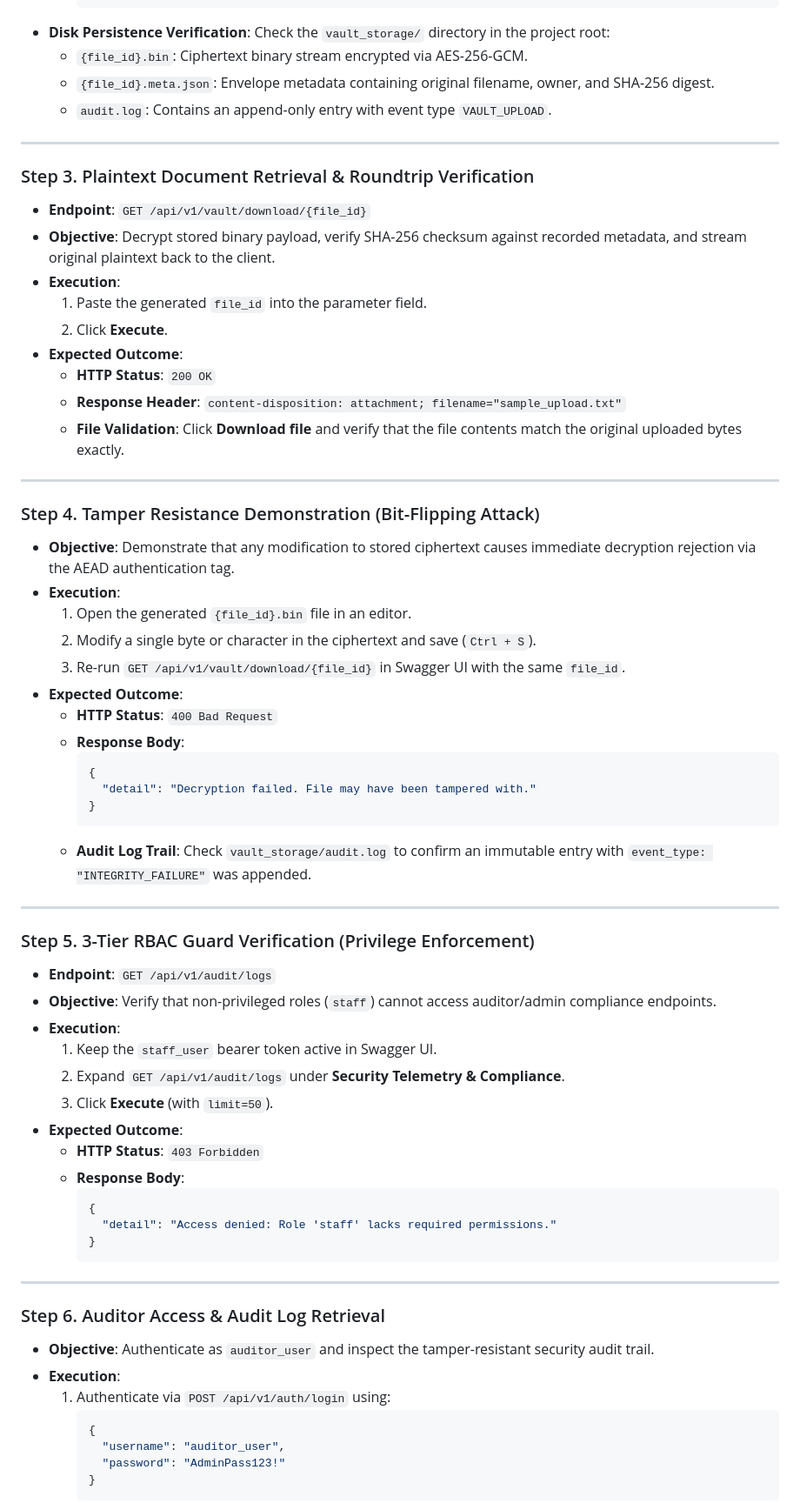
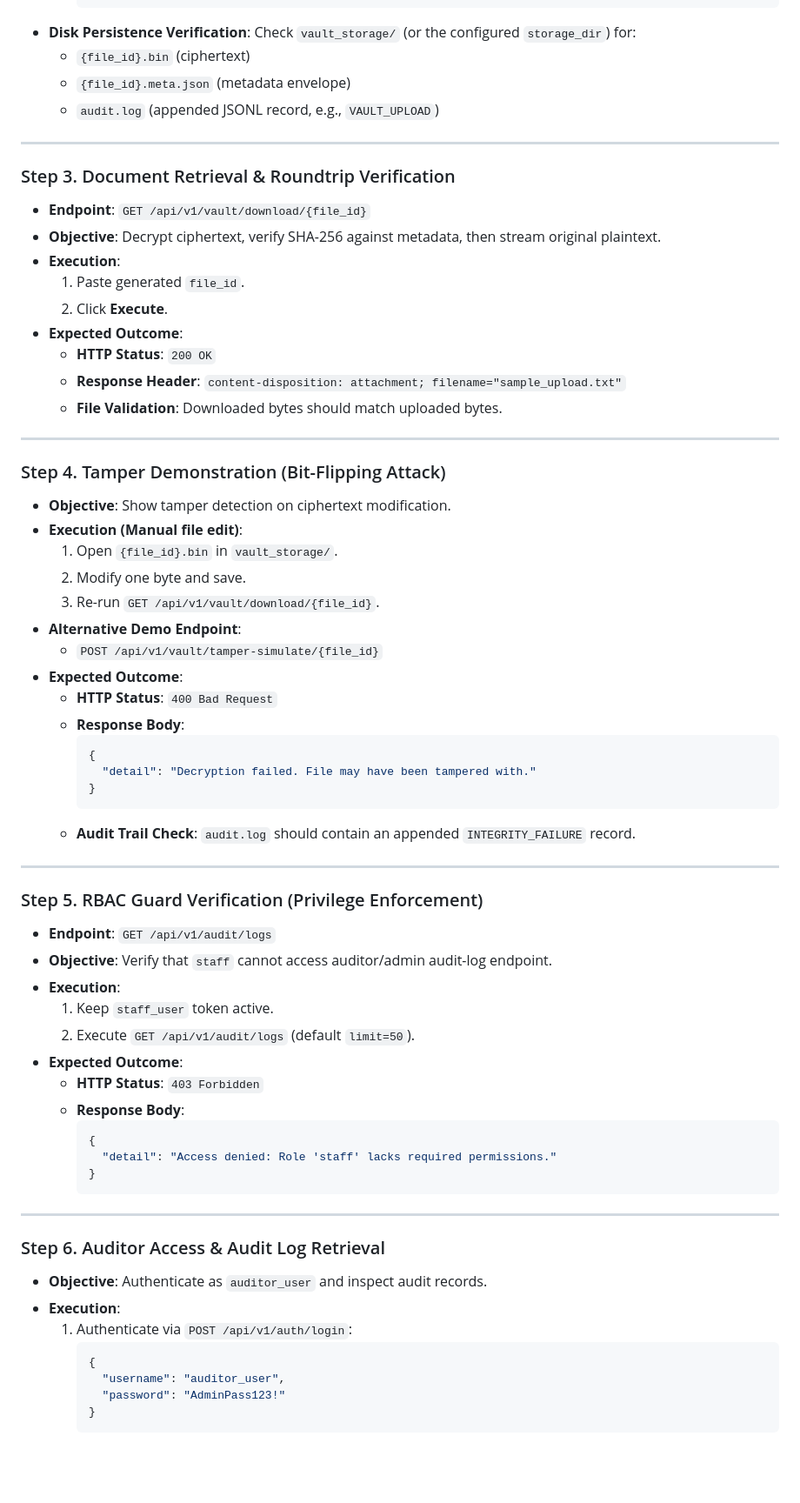
Before and after one commit to vitokwon/secure-financial-vault, a Markdown page: docs/Testing_guide.md, the part around one of its changes. Shown at 87% size. GitHub-like rendering; blank space fills up the shorter version.

Commit message:
docs: sync testing guide and wbs with current implementation
Co-authored-by: DaveCWills1876 <326723185+DaveCWills1876@users.noreply.github.com>

````diff
--- a/docs/Testing_guide.md
+++ b/docs/Testing_guide.md
@@ -67,55 +72,56 @@ Base URL: `http://127.0.0.1:8000/api/v1/docs`
       "created_at": "<ISO8601_TIMESTAMP>"
     }
     ```
-* **Disk Persistence Verification**:
-  Check the `vault_storage/` directory in the project root:
-  * `{file_id}.bin`: Ciphertext binary stream encrypted via AES-256-GCM.
-  * `{file_id}.meta.json`: Envelope metadata containing original filename, owner, and SHA-256 digest.
-  * `audit.log`: Contains an append-only entry with event type `VAULT_UPLOAD`.
+- **Disk Persistence Verification**:
+  Check `vault_storage/` (or the configured `storage_dir`) for:
+  - `{file_id}.bin` (ciphertext)
+  - `{file_id}.meta.json` (metadata envelope)
+  - `audit.log` (appended JSONL record, e.g., `VAULT_UPLOAD`)
 
 ---
 
-### Step 3. Plaintext Document Retrieval & Roundtrip Verification
-* **Endpoint**: `GET /api/v1/vault/download/{file_id}`
-* **Objective**: Decrypt stored binary payload, verify SHA-256 checksum against recorded metadata, and stream original plaintext back to the client.
-* **Execution**:
-  1. Paste the generated `file_id` into the parameter field.
+### Step 3. Document Retrieval & Roundtrip Verification
+- **Endpoint**: `GET /api/v1/vault/download/{file_id}`
+- **Objective**: Decrypt ciphertext, verify SHA-256 against metadata, then stream original plaintext.
+- **Execution**:
+  1. Paste generated `file_id`.
   2. Click **Execute**.
-* **Expected Outcome**:
-  * **HTTP Status**: `200 OK`
-  * **Response Header**: `content-disposition: attachment; filename="sample_upload.txt"`
-  * **File Validation**: Click **Download file** and verify that the file contents match the original uploaded bytes exactly.
+- **Expected Outcome**:
+  - **HTTP Status**: `200 OK`
+  - **Response Header**: `content-disposition: attachment; filename="sample_upload.txt"`
+  - **File Validation**: Downloaded bytes should match uploaded bytes.
 
 ---
 
-### Step 4. Tamper Resistance Demonstration (Bit-Flipping Attack)
-* **Objective**: Demonstrate that any modification to stored ciphertext causes immediate decryption rejection via the AEAD authentication tag.
-* **Execution**:
-  1. Open the generated `{file_id}.bin` file in an editor.
-  2. Modify a single byte or character in the ciphertext and save (`Ctrl + S`).
-  3. Re-run `GET /api/v1/vault/download/{file_id}` in Swagger UI with the same `file_id`.
-* **Expected Outcome**:
-  * **HTTP Status**: `400 Bad Request`
-  * **Response Body**:
+### Step 4. Tamper Demonstration (Bit-Flipping Attack)
+- **Objective**: Show tamper detection on ciphertext modification.
+- **Execution (Manual file edit)**:
+  1. Open `{file_id}.bin` in `vault_storage/`.
+  2. Modify one byte and save.
+  3. Re-run `GET /api/v1/vault/download/{file_id}`.
+- **Alternative Demo Endpoint**:
+  - `POST /api/v1/vault/tamper-simulate/{file_id}`
+- **Expected Outcome**:
+  - **HTTP Status**: `400 Bad Request`
+  - **Response Body**:
     ```json
     {
       "detail": "Decryption failed. File may have been tampered with."
     }
     ```
-  * **Audit Log Trail**: Check `vault_storage/audit.log` to confirm an immutable entry with `event_type: "INTEGRITY_FAILURE"` was appended.
+  - **Audit Trail Check**: `audit.log` should contain an appended `INTEGRITY_FAILURE` record.
 
 ---
 
-### Step 5. 3-Tier RBAC Guard Verification (Privilege Enforcement)
-* **Endpoint**: `GET /api/v1/audit/logs`
-* **Objective**: Verify that non-privileged roles (`staff`) cannot access auditor/admin compliance endpoints.
-* **Execution**:
-  1. Keep the `staff_user` bearer token active in Swagger UI.
-  2. Expand `GET /api/v1/audit/logs` under **Security Telemetry & Compliance**.
-  3. Click **Execute** (with `limit=50`).
-* **Expected Outcome**:
-  * **HTTP Status**: `403 Forbidden`
-  * **Response Body**:
+### Step 5. RBAC Guard Verification (Privilege Enforcement)
+- **Endpoint**: `GET /api/v1/audit/logs`
+- **Objective**: Verify that `staff` cannot access auditor/admin audit-log endpoint.
+- **Execution**:
+  1. Keep `staff_user` token active.
+  2. Execute `GET /api/v1/audit/logs` (default `limit=50`).
+- **Expected Outcome**:
+  - **HTTP Status**: `403 Forbidden`
+  - **Response Body**:
     ```json
     {
       "detail": "Access denied: Role 'staff' lacks required permissions."
@@ -125,9 +131,9 @@ Base URL: `http://127.0.0.1:8000/api/v1/docs`
 ---
 
 ### Step 6. Auditor Access & Audit Log Retrieval
-* **Objective**: Authenticate as `auditor_user` and inspect the tamper-resistant security audit trail.
-* **Execution**:
-  1. Authenticate via `POST /api/v1/auth/login` using:
+- **Objective**: Authenticate as `auditor_user` and inspect audit records.
+- **Execution**:
+  1. Authenticate via `POST /api/v1/auth/login`:
      ```json
      {
        "username": "auditor_user",
````
Also changed, not shown: other parts of docs/Testing_guide.md (+61 -64 lines), docs/wbs.md (+31 -29 lines).
